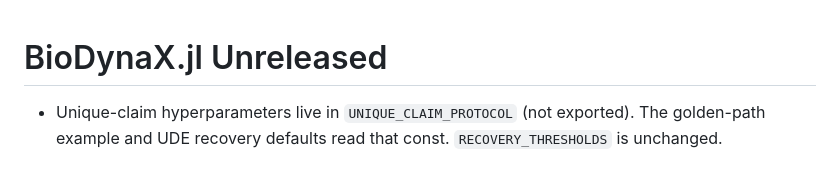
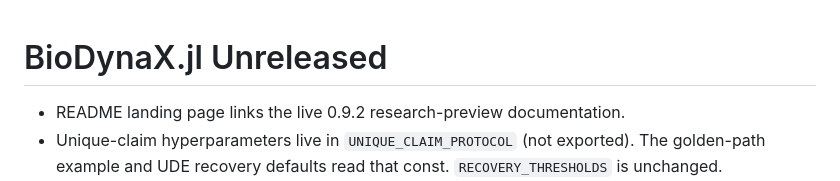
Before and after one commit to utkuyilmaz1903/BioDynaX.jl, a Markdown page: NEWS.md, the part around the change. GitHub-like rendering.

```diff
--- a/NEWS.md
+++ b/NEWS.md
@@ -1,5 +1,6 @@
 # BioDynaX.jl Unreleased
 
+- README landing page links the live 0.9.2 research-preview documentation.
 - Unique-claim hyperparameters live in `UNIQUE_CLAIM_PROTOCOL` (not exported).
   The golden-path example and UDE recovery defaults read that const.
   `RECOVERY_THRESHOLDS` is unchanged.
```
Also changed, not shown: README.md (+2 -4 lines).
